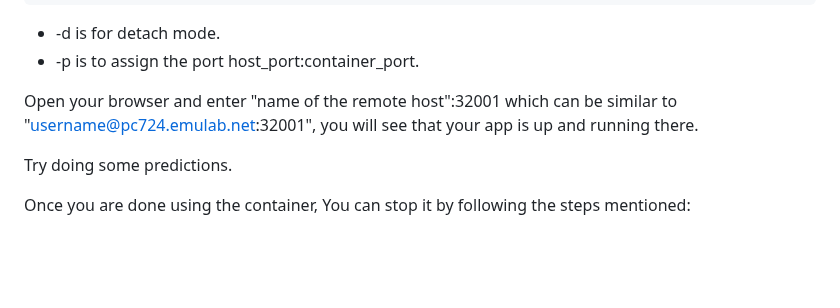
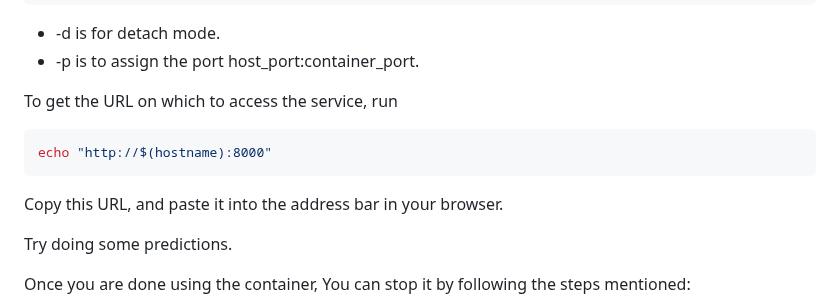
Before and after one commit to teaching-on-testbeds/k8s-ml, a Markdown page: deploy_app/index.md, the part around one of its changes. GitHub-like rendering; blank space fills up the shorter version.

````diff
--- a/deploy_app/index.md
+++ b/deploy_app/index.md
@@ -84,7 +69,13 @@ docker run -d -p 32001:5000 10.10.1.1:5000/ml-app:0.0.1
 -   -d is for detach mode.
 -   -p is to assign the port host_port:container_port.
 
-Open your browser and enter "name of the remote host":32001 which can be similar to "username@pc724.emulab.net:32001", you will see that your app is up and running there.
+To get the URL on which to access the service, run
+
+```shell
+echo "http://$(hostname):8000"
+```
+
+Copy this URL, and paste it into the address bar in your browser.
 
 Try doing some predictions.
 
````
Also changed, not shown: other parts of deploy_app/index.md (+11 -26 lines).
